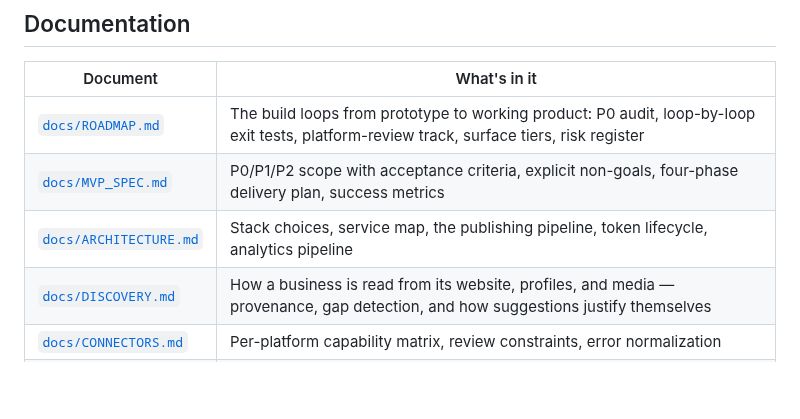
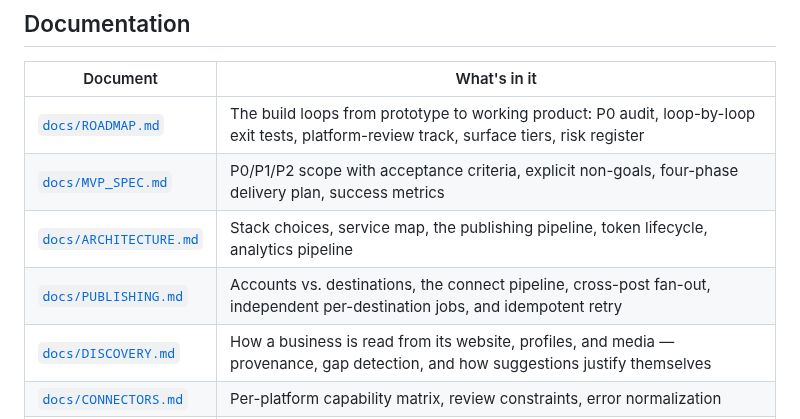
Before and after one commit to thecontentstudios/Perception, a Markdown page: README.md, the part around the change. Drawn GitHub-style; blank space fills up the shorter version.

```diff
--- a/README.md
+++ b/README.md
@@ -453,6 +453,7 @@ makes the demo repeatable.
 | [`docs/ROADMAP.md`](docs/ROADMAP.md) | The build loops from prototype to working product: P0 audit, loop-by-loop exit tests, platform-review track, surface tiers, risk register |
 | [`docs/MVP_SPEC.md`](docs/MVP_SPEC.md) | P0/P1/P2 scope with acceptance criteria, explicit non-goals, four-phase delivery plan, success metrics |
 | [`docs/ARCHITECTURE.md`](docs/ARCHITECTURE.md) | Stack choices, service map, the publishing pipeline, token lifecycle, analytics pipeline |
+| [`docs/PUBLISHING.md`](docs/PUBLISHING.md) | Accounts vs. destinations, the connect pipeline, cross-post fan-out, independent per-destination jobs, and idempotent retry |
 | [`docs/DISCOVERY.md`](docs/DISCOVERY.md) | How a business is read from its website, profiles, and media — provenance, gap detection, and how suggestions justify themselves |
 | [`docs/CONNECTORS.md`](docs/CONNECTORS.md) | Per-platform capability matrix, review constraints, error normalization |
 | [`prisma/schema.prisma`](prisma/schema.prisma) | The production data model, commented |
```
Also changed, not shown: docs/PUBLISHING.md (added, +100 -0 lines), docs/screenshots/quick-post.png (added), 10 other files.
